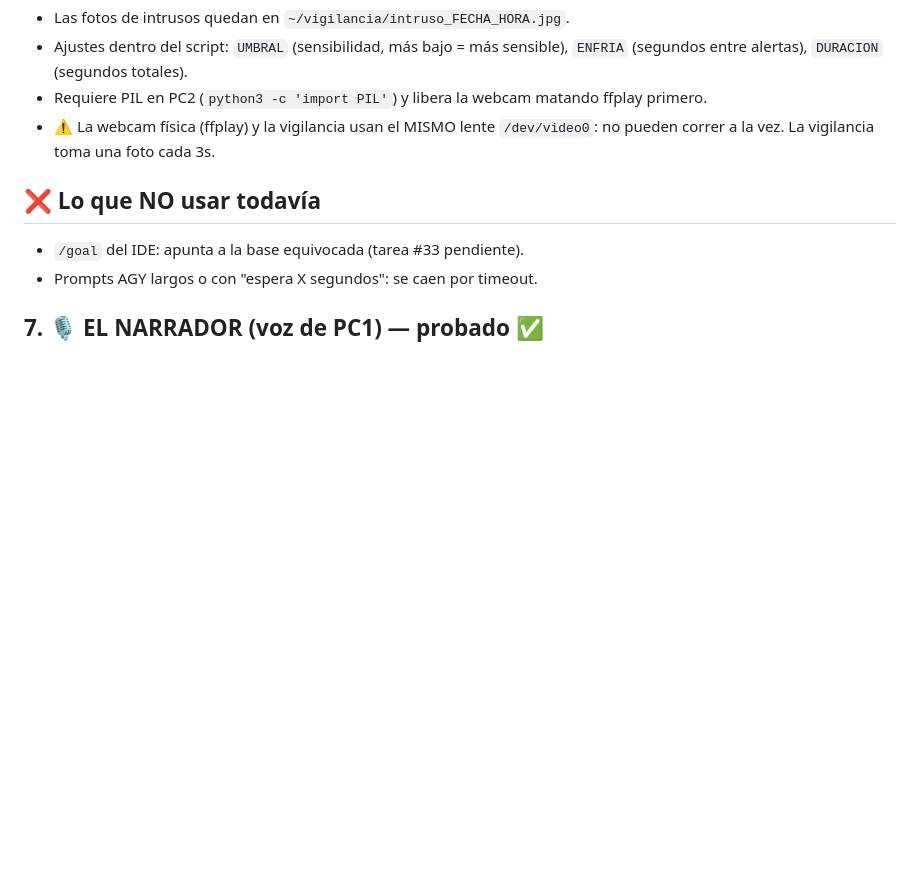
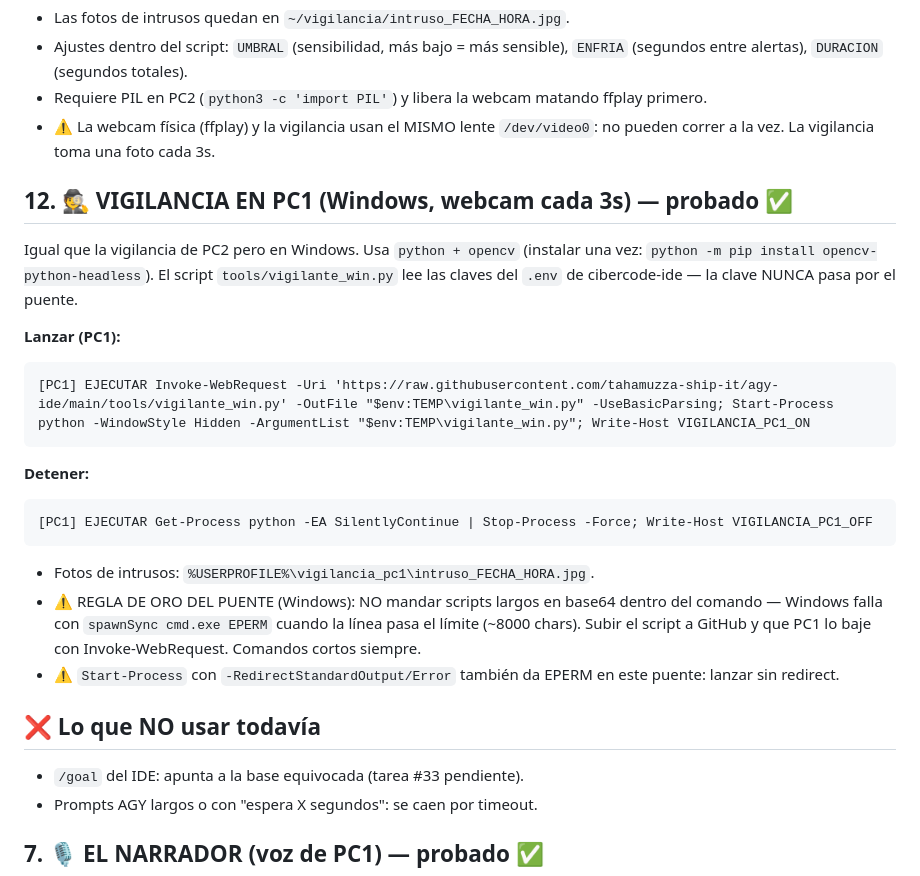
Before and after one commit to tahamuzza-ship-it/agy-ide, a Markdown page: docs/COMANDOS_DEL_RODAJE.md, the part around the change. Drawn GitHub-style; blank space fills up the shorter version.

Commit message:
Arsenal: seccion 12, vigilancia PC1 + regla EPERM comando largo

````diff
--- a/docs/COMANDOS_DEL_RODAJE.md
+++ b/docs/COMANDOS_DEL_RODAJE.md
@@ -168,6 +168,24 @@ Detecta movimiento en la webcam de PC2 durante 1 hora; al detectar a alguien gua
 - Requiere PIL en PC2 (`python3 -c 'import PIL'`) y libera la webcam matando ffplay primero.
 - ⚠️ La webcam física (ffplay) y la vigilancia usan el MISMO lente `/dev/video0`: no pueden correr a la vez. La vigilancia toma una foto cada 3s.
 
+## 12. 🕵️ VIGILANCIA EN PC1 (Windows, webcam cada 3s) — probado ✅
+
+Igual que la vigilancia de PC2 pero en Windows. Usa `python + opencv` (instalar una vez: `python -m pip install opencv-python-headless`). El script `tools/vigilante_win.py` lee las claves del `.env` de cibercode-ide — la clave NUNCA pasa por el puente.
+
+**Lanzar (PC1):**
+```
+[PC1] EJECUTAR Invoke-WebRequest -Uri 'https://raw.githubusercontent.com/tahamuzza-ship-it/agy-ide/main/tools/vigilante_win.py' -OutFile "$env:TEMP\vigilante_win.py" -UseBasicParsing; Start-Process python -WindowStyle Hidden -ArgumentList "$env:TEMP\vigilante_win.py"; Write-Host VIGILANCIA_PC1_ON
+```
+
+**Detener:**
+```
+[PC1] EJECUTAR Get-Process python -EA SilentlyContinue | Stop-Process -Force; Write-Host VIGILANCIA_PC1_OFF
+```
+
+- Fotos de intrusos: `%USERPROFILE%\vigilancia_pc1\intruso_FECHA_HORA.jpg`.
+- ⚠️ REGLA DE ORO DEL PUENTE (Windows): NO mandar scripts largos en base64 dentro del comando — Windows falla con `spawnSync cmd.exe EPERM` cuando la línea pasa el límite (~8000 chars). Subir el script a GitHub y que PC1 lo baje con Invoke-WebRequest. Comandos cortos siempre.
+- ⚠️ `Start-Process` con `-RedirectStandardOutput/Error` también da EPERM en este puente: lanzar sin redirect.
+
 ## ❌ Lo que NO usar todavía
 
 - `/goal` del IDE: apunta a la base equivocada (tarea #33 pendiente).
````
